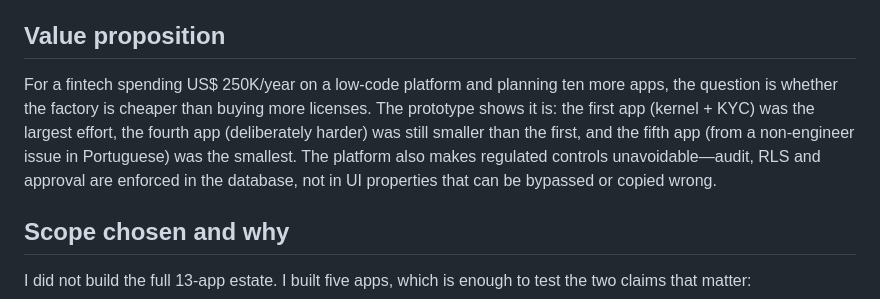
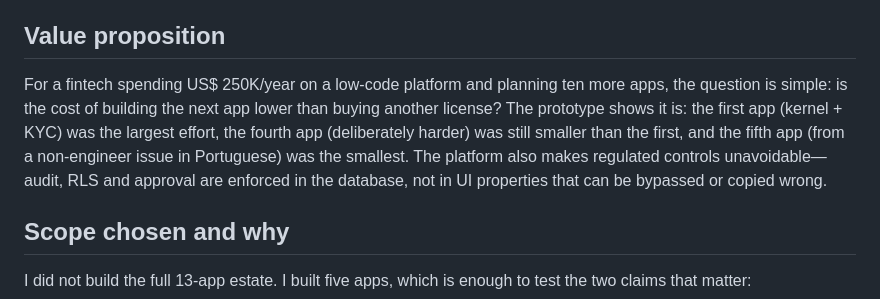
Before and after one commit to lucas-menegazzo/tools-kernel, a Markdown page: KEY-DECISIONS.md, the part around the change. GitHub-like rendering.

```diff
--- a/KEY-DECISIONS.md
+++ b/KEY-DECISIONS.md
@@ -6,7 +6,7 @@ We were asked to decide whether a Series C fintech should build or buy its inter
 
 ## Value proposition
 
-For a fintech spending US$ 250K/year on a low-code platform and planning ten more apps, the question is whether the factory is cheaper than buying more licenses. The prototype shows it is: the first app (kernel + KYC) was the largest effort, the fourth app (deliberately harder) was still smaller than the first, and the fifth app (from a non-engineer issue in Portuguese) was the smallest. The platform also makes regulated controls unavoidable—audit, RLS and approval are enforced in the database, not in UI properties that can be bypassed or copied wrong.
+For a fintech spending US$ 250K/year on a low-code platform and planning ten more apps, the question is simple: is the cost of building the next app lower than buying another license? The prototype shows it is: the first app (kernel + KYC) was the largest effort, the fourth app (deliberately harder) was still smaller than the first, and the fifth app (from a non-engineer issue in Portuguese) was the smallest. The platform also makes regulated controls unavoidable—audit, RLS and approval are enforced in the database, not in UI properties that can be bypassed or copied wrong.
 
 ## Scope chosen and why
 
```
Also changed, not shown: README.md (+1 -1 lines).
